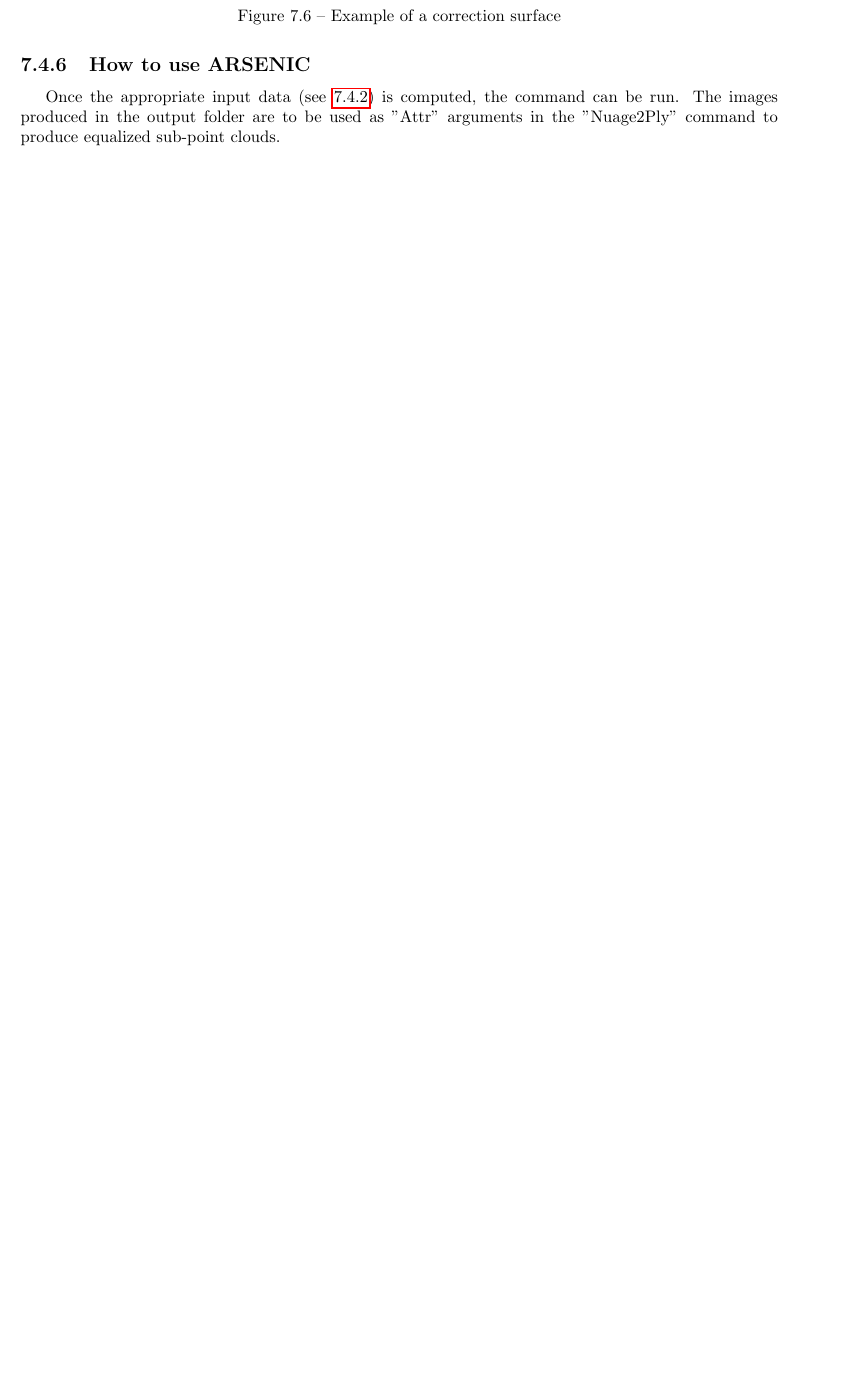
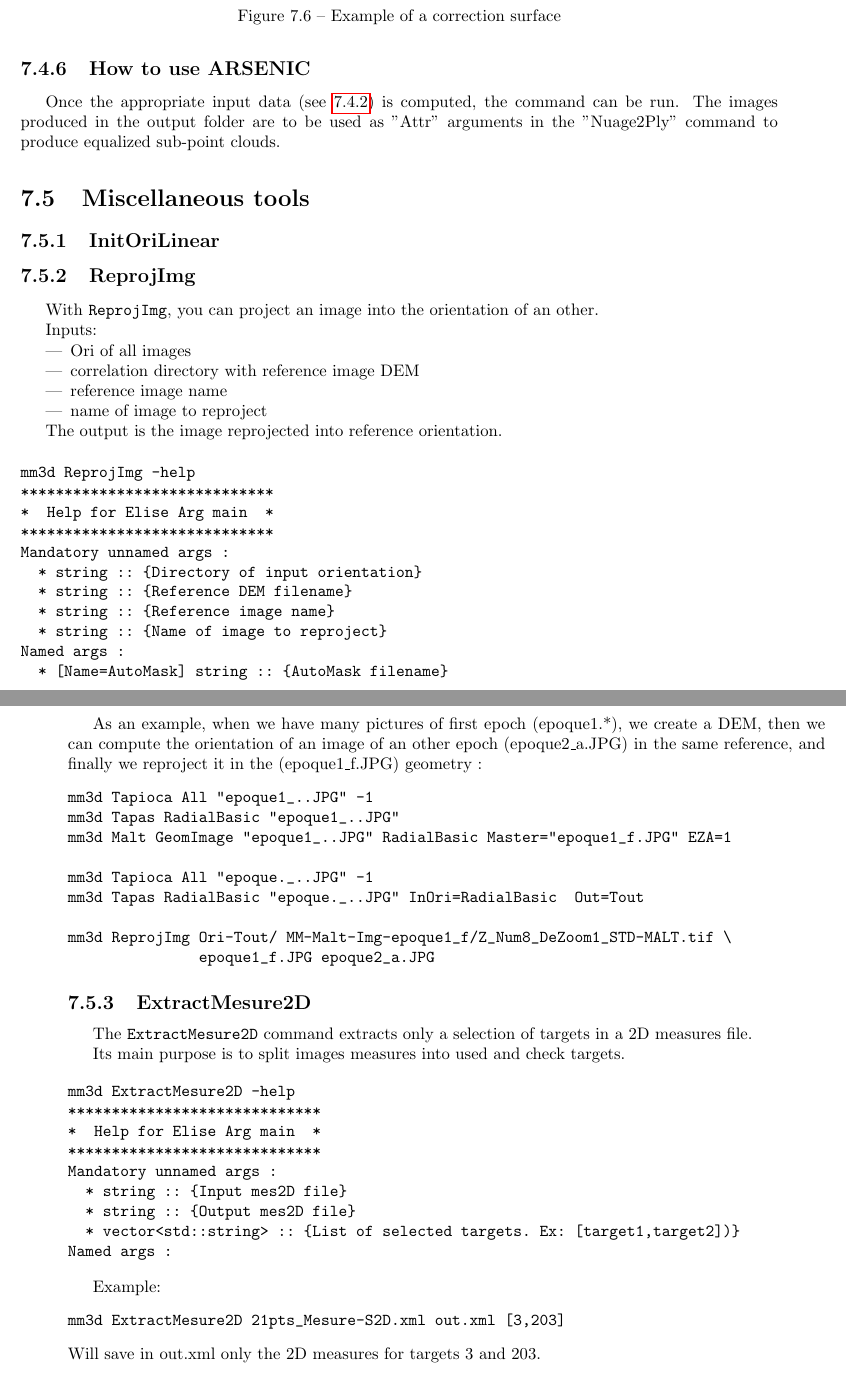
Before and after one commit to gmaillet/DocMicMac, a LaTeX thesis (Documentation/DocMicMac.tex, which reads Documentation/Generalites/QuickStartOthers.tex): part of page 160 of 381 before the commit and two parts of pages 160 and 161 of 383 after it, the two joined at a grey line, cut so that both start at the same text, the shorter picture padded with empty space. Compiled offline with pdfLaTeX.

Commit message:
doc ExtractMesure2D and ReprojImg

```diff
--- a/Documentation/Generalites/QuickStartOthers.tex
+++ b/Documentation/Generalites/QuickStartOthers.tex
@@ -359,3 +359,76 @@ The corrected tie points are then applied to a grid also through inverse distanc
 \subsection{How to use ARSENIC}
 
 Once the appropriate input data (see~\ref{inputArsenic}) is computed, the command can be run. The images produced in the output folder are to be used as "Attr" arguments in the "Nuage2Ply" command to produce equalized sub-point clouds.
+
+\section{Miscellaneous tools}
+
+\subsection{InitOriLinear}
+
+
+
+\subsection{ReprojImg}
+
+With {\tt ReprojImg}, you can project an image into the orientation of an other.
+
+Inputs:
+\begin{itemize}
+\item Ori of all images
+\item correlation directory with reference image DEM
+\item reference image name
+\item name of image to reproject
+\end{itemize}
+
+The output is the image reprojected into reference orientation.
+
+\begin{verbatim}
+mm3d ReprojImg -help
+*****************************
+*  Help for Elise Arg main  *
+*****************************
+Mandatory unnamed args :
+  * string :: {Directory of input orientation}
+  * string :: {Reference DEM filename}
+  * string :: {Reference image name}
+  * string :: {Name of image to reproject}
+Named args :
+  * [Name=AutoMask] string :: {AutoMask filename}
+\end{verbatim}
+
+As an example, when we have many pictures of first epoch (epoque1.*), we create a DEM,
+then we can compute the orientation of an image of an other epoch (epoque2\_a.JPG) in the same reference,
+and finally we reproject it in the (epoque1\_f.JPG) geometry :
+\begin{verbatim}
+mm3d Tapioca All "epoque1_..JPG" -1
+mm3d Tapas RadialBasic "epoque1_..JPG"
+mm3d Malt GeomImage "epoque1_..JPG" RadialBasic Master="epoque1_f.JPG" EZA=1
+
+mm3d Tapioca All "epoque._..JPG" -1
+mm3d Tapas RadialBasic "epoque._..JPG" InOri=RadialBasic  Out=Tout
+
+mm3d ReprojImg Ori-Tout/ MM-Malt-Img-epoque1_f/Z_Num8_DeZoom1_STD-MALT.tif \
+               epoque1_f.JPG epoque2_a.JPG
+\end{verbatim}
+
+
+\subsection{ExtractMesure2D}
+The {\tt ExtractMesure2D} command extracts only a selection of targets in a 2D measures file.
+
+Its main purpose is to split images measures into used and check targets.
+
+\begin{verbatim}
+mm3d ExtractMesure2D -help
+*****************************
+*  Help for Elise Arg main  *
+*****************************
+Mandatory unnamed args :
+  * string :: {Input mes2D file}
+  * string :: {Output mes2D file}
+  * vector<std::string> :: {List of selected targets. Ex: [target1,target2])}
+Named args :
+\end{verbatim}
+
+Example:
+\begin{verbatim}
+mm3d ExtractMesure2D 21pts_Mesure-S2D.xml out.xml [3,203]
+\end{verbatim}
+Will save in out.xml only the 2D measures for targets 3 and 203.
```
